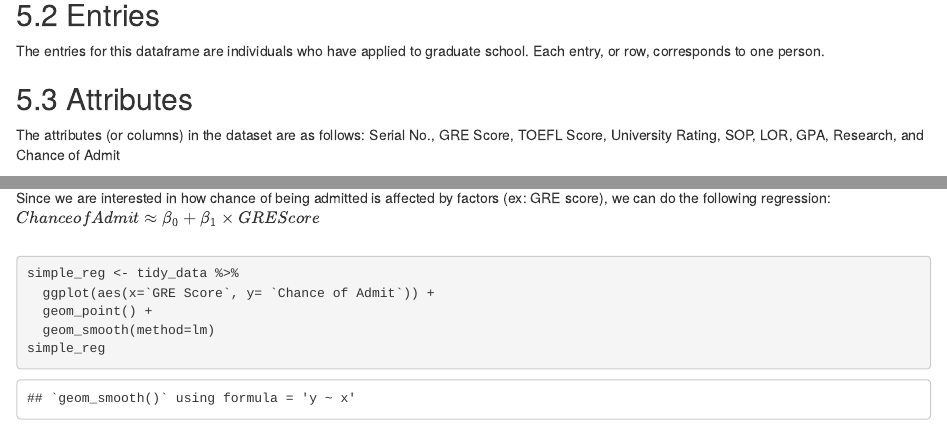
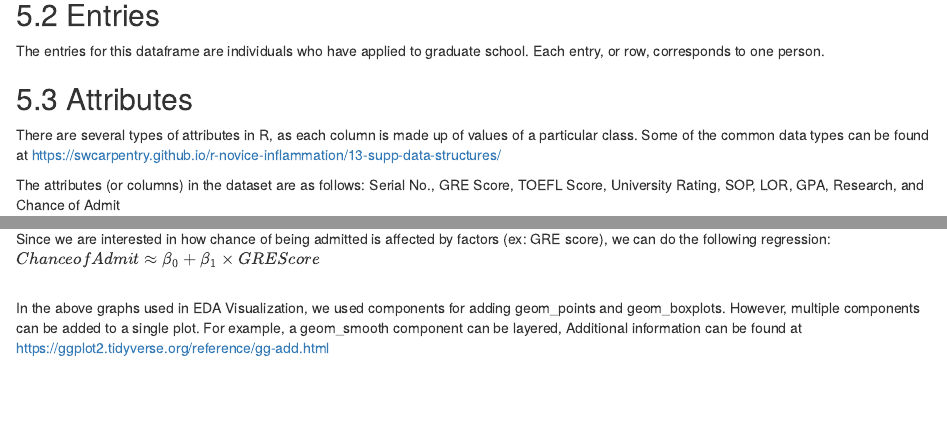
Before and after one commit to mchuda/github.io, an R Markdown document (320 final.Rmd): the page in a window 1100 px wide, from 11300 px down, and a second part further down, joined at a grey line. Rendered offline with R 4.5, knitr and Pandoc, with nearby package versions; some code elsewhere in the file could not run offline.

Commit message:
Update 320 final.Rmd

````diff
--- a/320 final.Rmd
+++ b/320 final.Rmd
@@ -254,6 +254,8 @@
 The entries for this dataframe are individuals who have applied to graduate school. Each entry, or row, corresponds to one person.
 
 ## Attributes
+There are several types of attributes in R, as each column is made up of values of a particular class. Some of the common data types can be found at https://swcarpentry.github.io/r-novice-inflammation/13-supp-data-structures/
+
 The attributes (or columns) in the dataset are as follows: Serial No., GRE Score, TOEFL Score, University Rating, SOP, LOR, GPA, Research, and Chance of Admit
 
 ### Serial Number
@@ -398,6 +400,9 @@
 Since we are interested in how chance of being admitted is affected by factors (ex: GRE score), we can do the following regression:
 $Chance of Admit \approx \beta{_0} + \beta{_1}\times GRE Score \\$
 
+
+In the above graphs used in EDA Visualization, we used components for adding geom_points and geom_boxplots. However, multiple components can be added to a single plot. For example, a geom_smooth component can be layered, Additional information can be found at https://ggplot2.tidyverse.org/reference/gg-add.html
+
 ```{r simple}
 simple_reg <- tidy_data %>%
   ggplot(aes(x=`GRE Score`, y= `Chance of Admit`)) +
````
